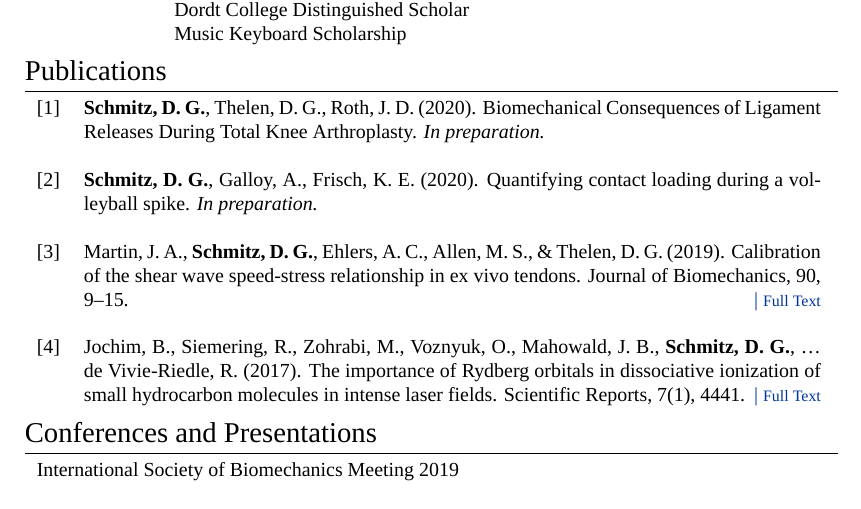
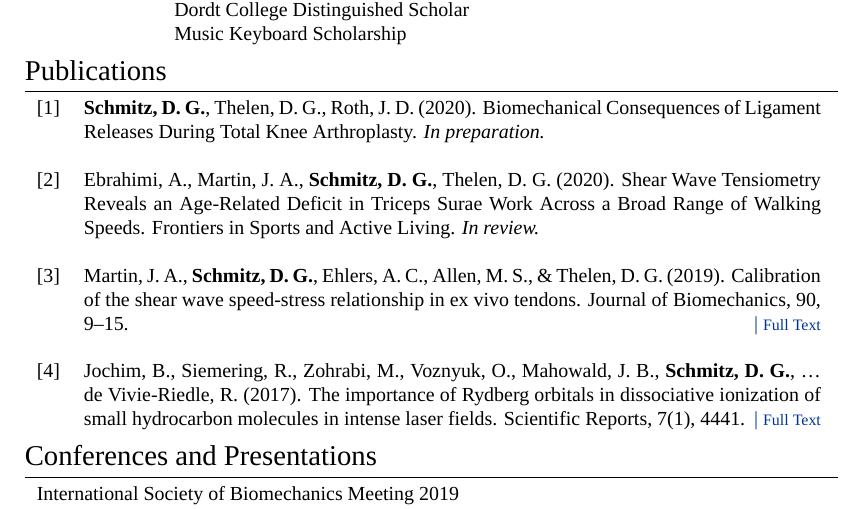
Before and after one commit to dgschmitz17/DYLAN_SCHMITZ_CV, a LaTeX CV (DYLAN_SCHMITZ_CV.tex): part of page 2 of 4, cut so that both start at the same text. Compiled offline with XeLaTeX; a missing font is replaced by an installed copy or a similar font.

Commit message:
Updated CV 2020-04-20

```diff
--- a/DYLAN_SCHMITZ_CV.tex
+++ b/DYLAN_SCHMITZ_CV.tex
@@ -166,7 +166,7 @@ Much of our intuition about strong-field processes is built upon studies of diat
 \begin{tabular}{rp{13cm}}
 {[1]} & \textbf{Schmitz, D. G.}, Thelen, D. G., Roth, J. D. (2020). Biomechanical Consequences of Ligament Releases During Total Knee Arthroplasty. \emph{In preparation.} \\
 \\
-{[2]} & \textbf{Schmitz, D. G.}, Galloy, A., Frisch, K. E. (2020). Quantifying contact loading during a volleyball spike. \emph{In preparation.} \\
+{[2]} & Ebrahimi, A., Martin, J. A., \textbf{Schmitz, D. G.}, Thelen, D. G. (2020). Shear Wave Tensiometry Reveals an Age-Related Deficit in Triceps Surae Work Across a Broad Range of Walking Speeds. Frontiers in Sports and Active Living. \emph{In review.} \\
 \\
 {[3]} & Martin, J. A., \textbf{Schmitz, D. G.}, Ehlers, A. C., Allen, M. S., \& Thelen, D. G. (2019). Calibration of the shear wave speed-stress relationship in ex vivo tendons. Journal of Biomechanics, 90, 9–15.\hyperlink{https://doi.org/10.1016/j.jbiomech.2019.04.015}{\hfill | \footnotesize Full Text} \\
 \\
```
Also changed, not shown: 2 other files.
